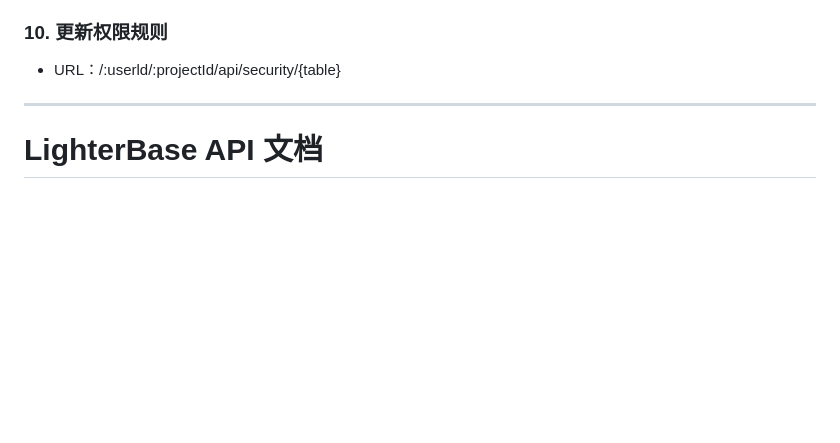
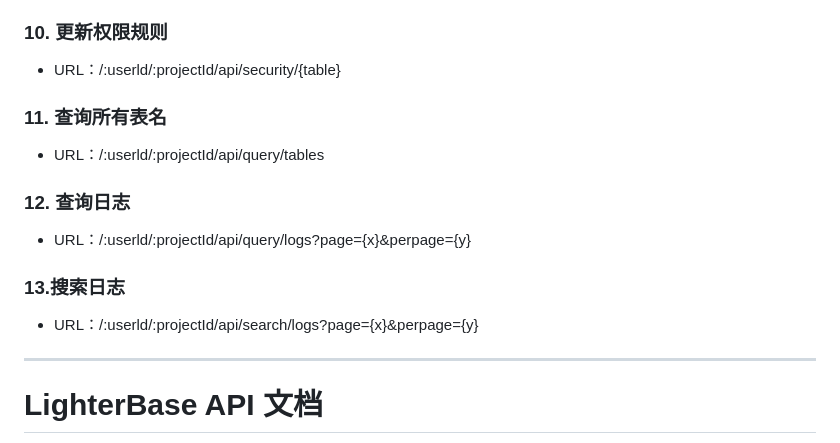
Before and after one commit to zyoung11/LighterBase, a Markdown page: README.md, the part around one of its changes. Rendered like a GitHub page; blank space fills up the shorter version.

```diff
--- a/README.md
+++ b/README.md
@@ -598,6 +598,18 @@ cd LighterBase/Backend/web/LighterBaseHub
 ### 10. 更新权限规则
 
 - URL：/:userld/:projectId/api/security/{table}
+
+### 11. 查询所有表名
+
+- URL：/:userld/:projectId/api/query/tables
+
+### 12.  查询日志
+
+- URL：/:userld/:projectId/api/query/logs?page={x}&perpage={y}
+
+### 13.搜索日志
+
+- URL：/:userld/:projectId/api/search/logs?page={x}&perpage={y}
 
 
 
```
Also changed, not shown: other parts of README.md (+0 -2 lines).
